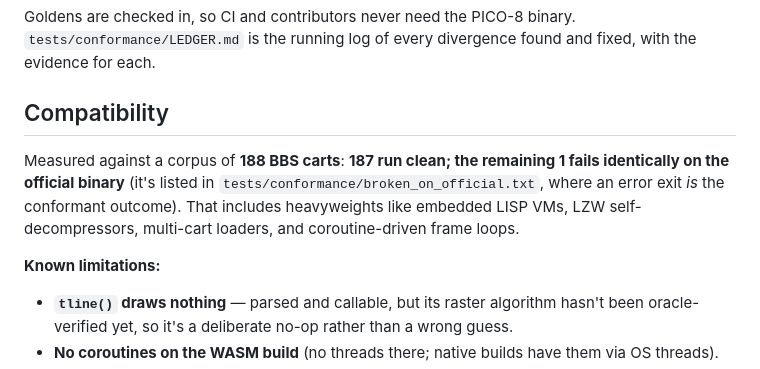
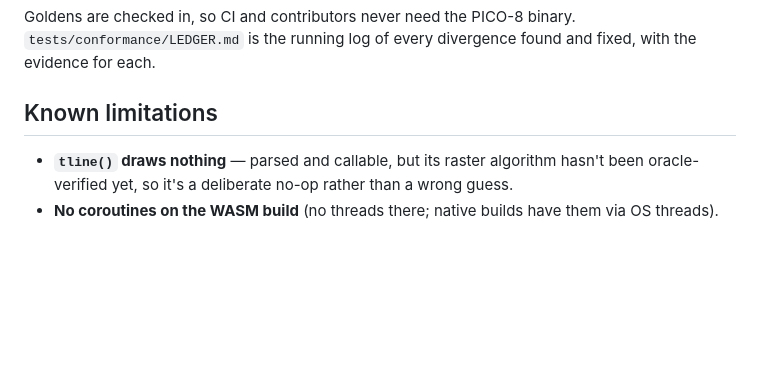
Before and after one commit to mnmlyw/pico-r, a Markdown page: README.md, the part around the change. Rendered like a GitHub page; blank space fills up the shorter version.

Commit message:
README: drop compatibility promise
Keep the conformance-testing methodology and known limitations;
remove the corpus-results claim.

Co-Authored-By: Claude Fable 5 <noreply@anthropic.com>

```diff
--- a/README.md
+++ b/README.md
@@ -131,11 +131,7 @@ cargo test --test conformance                        # every probe must match it
 
 Goldens are checked in, so CI and contributors never need the PICO-8 binary. `tests/conformance/LEDGER.md` is the running log of every divergence found and fixed, with the evidence for each.
 
-## Compatibility
-
-Measured against a corpus of **188 BBS carts**: **187 run clean; the remaining 1 fails identically on the official binary** (it's listed in `tests/conformance/broken_on_official.txt`, where an error exit *is* the conformant outcome). That includes heavyweights like embedded LISP VMs, LZW self-decompressors, multi-cart loaders, and coroutine-driven frame loops.
-
-**Known limitations:**
+## Known limitations
 - **`tline()` draws nothing** — parsed and callable, but its raster algorithm hasn't been oracle-verified yet, so it's a deliberate no-op rather than a wrong guess.
 - **No coroutines on the WASM build** (no threads there; native builds have them via OS threads).
 - **Frame pacing** — `_set_fps()` and `menuitem()` are accepted but inert; the host drives the frame rate.
```
